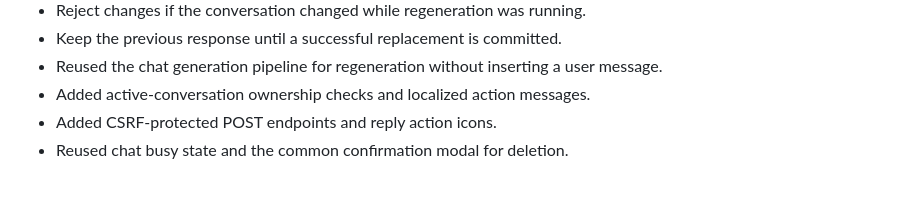
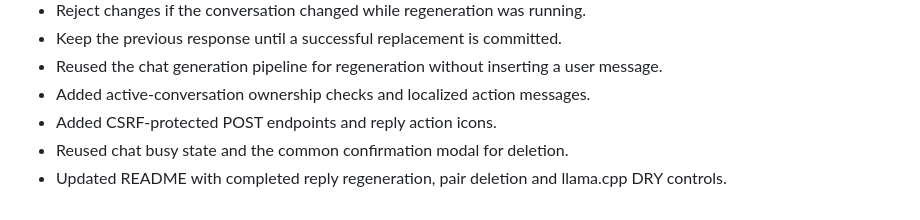
Before and after one commit to Kvasztics/mara-lab, a Markdown page: PROJECT_LOG.md, the part around the change. Drawn GitHub-style.

```diff
--- a/PROJECT_LOG.md
+++ b/PROJECT_LOG.md
@@ -228,3 +228,4 @@
 - Added active-conversation ownership checks and localized action messages.
 - Added CSRF-protected POST endpoints and reply action icons.
 - Reused chat busy state and the common confirmation modal for deletion.
+- Updated README with completed reply regeneration, pair deletion and llama.cpp DRY controls.
```
Also changed, not shown: README.md (+19 -2 lines).
